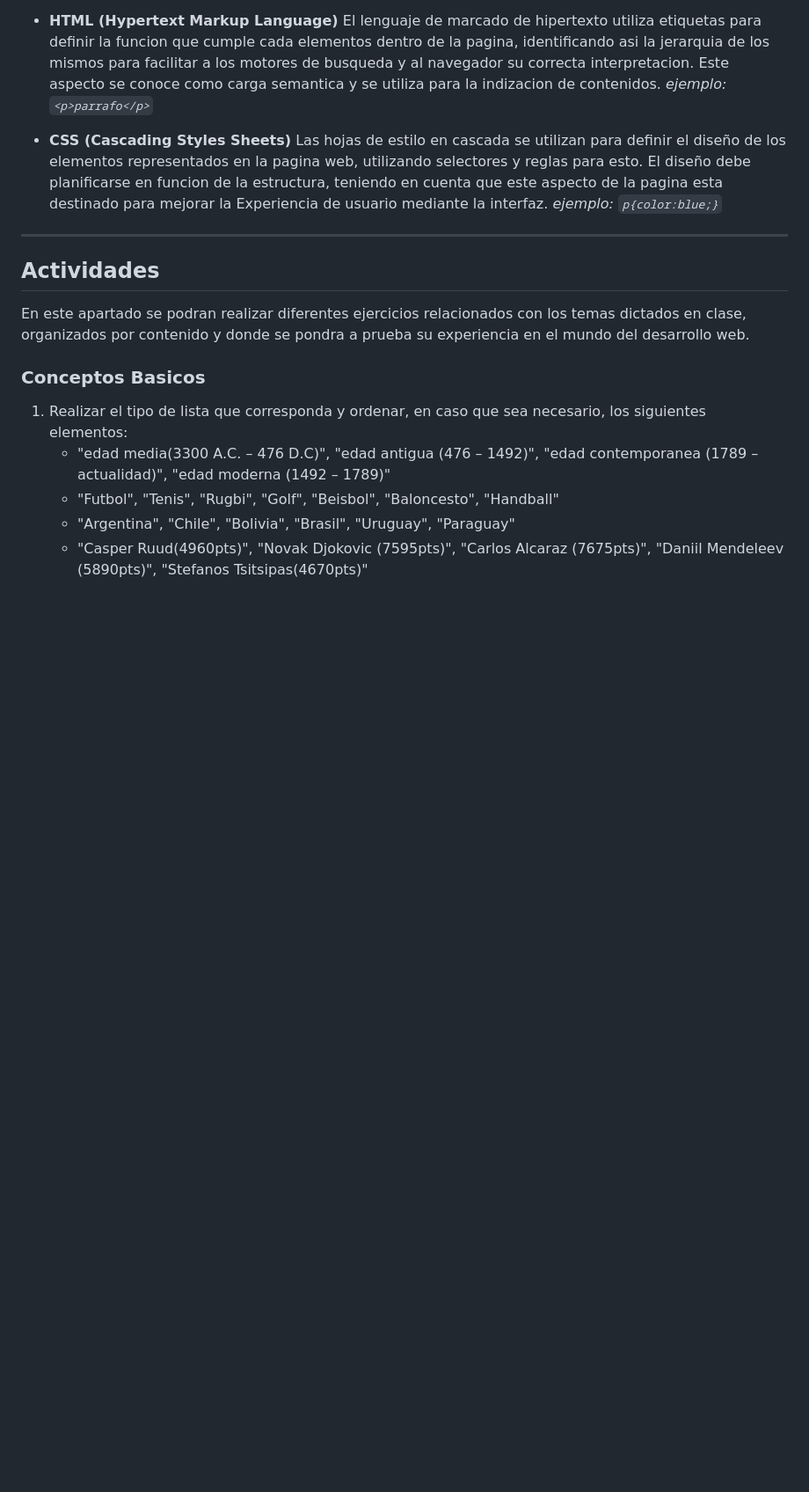
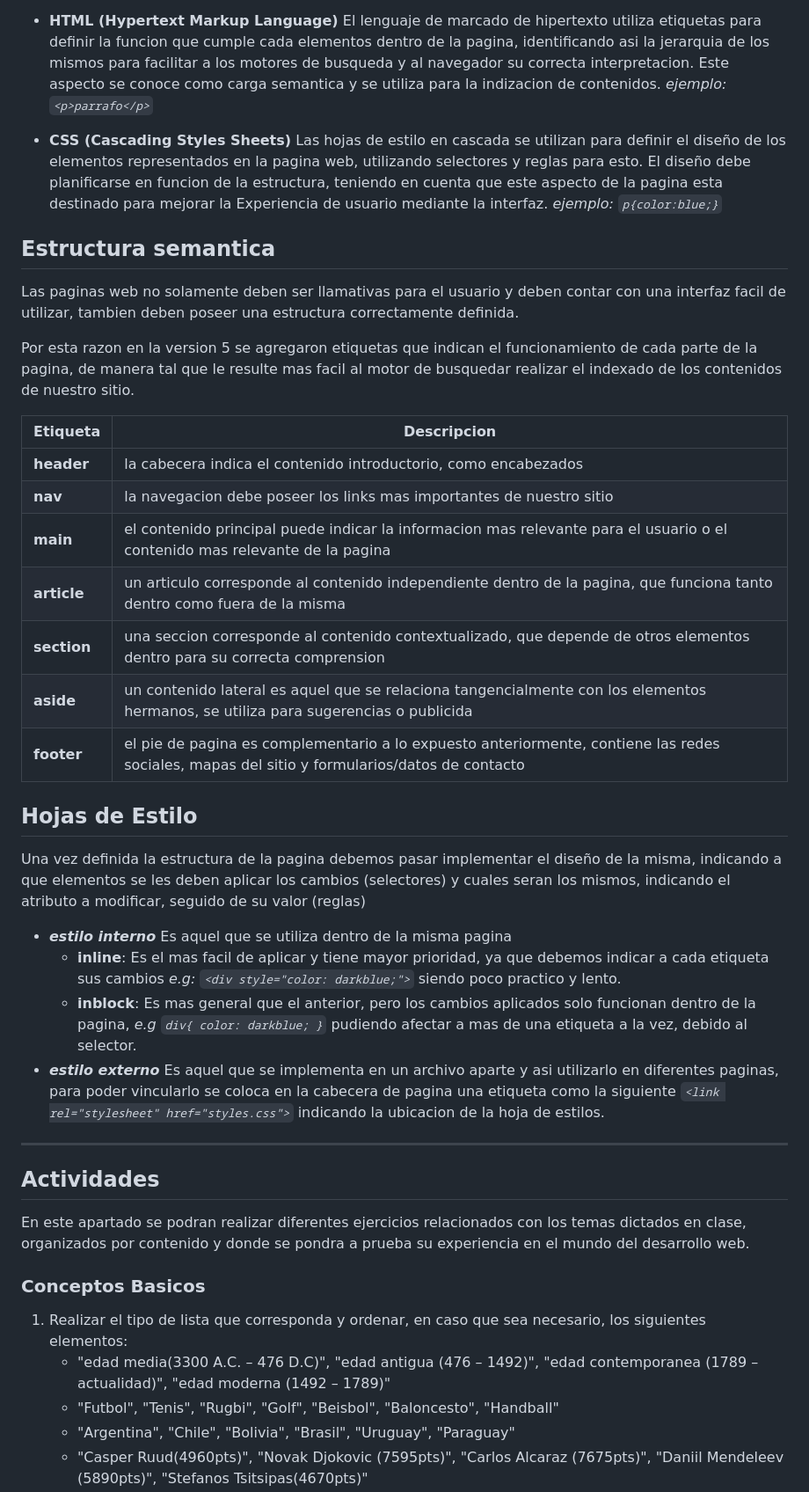
Before and after one commit to C215714N/digitalers, a Markdown page: readme.md, the part around the change printed below. Shown: that part at 88% size. Rendered like a GitHub page; blank space fills up the shorter version.

Commit message:
definicion y ejercicios de estructura semantica y estilos

```diff
--- a/readme.md
+++ b/readme.md
@@ -35,6 +35,31 @@ _ejemplo: `<p>parrafo</p>`_
 * __CSS (Cascading Styles Sheets)__ Las hojas de estilo en cascada se utilizan para definir el diseño de los elementos representados en la pagina web, utilizando selectores y reglas para esto. El diseño debe planificarse en funcion de la estructura, teniendo en cuenta que este aspecto de la pagina esta destinado para mejorar la Experiencia de usuario mediante la interfaz.
 _ejemplo: `p{color:blue;}`_
 
+## Estructura semantica
+
+Las paginas web no solamente deben ser llamativas para el usuario y deben contar con una interfaz facil de utilizar, tambien deben poseer una estructura correctamente definida.
+
+Por esta razon en la version 5 se agregaron etiquetas que indican el funcionamiento de cada parte de la pagina, de manera tal que le resulte mas facil al motor de busquedar realizar el indexado de los contenidos de nuestro sitio.
+
+| Etiqueta | Descripcion |
+|--|--|
+| **header** | la cabecera indica el contenido introductorio, como encabezados |
+| **nav** | la navegacion debe poseer los links mas importantes de nuestro sitio |
+| **main** | el contenido principal puede indicar la informacion mas relevante para el usuario o el contenido mas relevante de la pagina |
+| **article** | un articulo corresponde al contenido independiente dentro de la pagina, que funciona tanto dentro como fuera de la misma |
+| **section** | una seccion corresponde al contenido contextualizado, que depende de otros elementos dentro para su correcta comprension |
+| **aside** | un contenido lateral es aquel que se relaciona tangencialmente con los elementos hermanos, se utiliza  para sugerencias o publicida |
+| **footer** | el pie de pagina es complementario a lo expuesto anteriormente, contiene las redes sociales, mapas del sitio y formularios/datos de contacto |
+
+## Hojas de Estilo
+
+Una vez definida la estructura de la pagina debemos pasar implementar el diseño de la misma, indicando a que elementos se les deben aplicar los cambios (selectores) y cuales seran los mismos, indicando el atributo a modificar, seguido de su valor (reglas)
+
+* **_estilo interno_** Es aquel que se utiliza dentro de la misma pagina
+    * **inline**: Es el mas facil de aplicar y tiene mayor prioridad, ya que debemos indicar a cada etiqueta sus cambios _e.g: `<div style="color: darkblue;">`_ siendo poco practico y lento.
+    * **inblock**: Es mas general que el anterior, pero los cambios aplicados solo funcionan dentro de la pagina, _e.g `div{ color: darkblue; }`_ pudiendo afectar a mas de una etiqueta a la vez, debido al selector.
+* **_estilo externo_** Es aquel que se implementa en un archivo aparte y asi utilizarlo en diferentes paginas, para poder vincularlo se coloca en la cabecera de pagina una etiqueta como la siguiente _`<link rel="stylesheet" href="styles.css">`_ indicando la ubicacion de la hoja de estilos.
+
 ___
 
 ## Actividades
```
Also changed, not shown: other parts of readme.md (+10 -0 lines).
